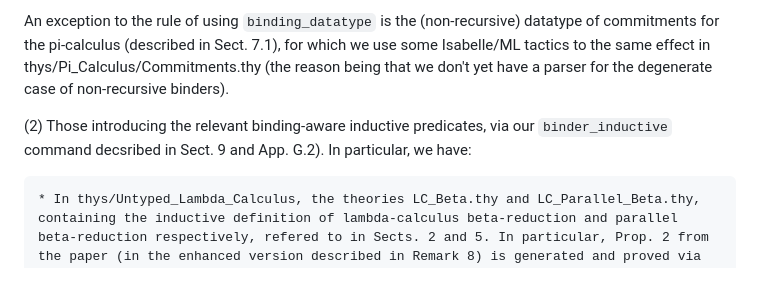
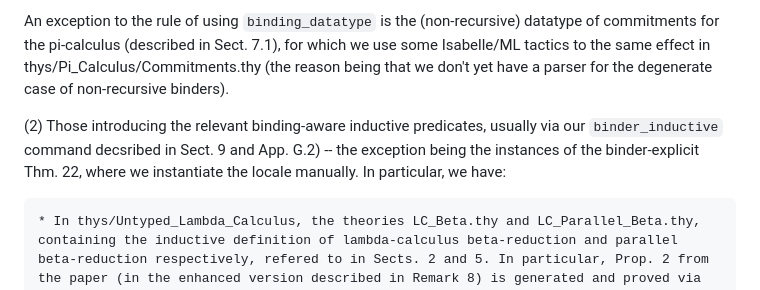
Before and after one commit to jvanbruegge/binder_datatypes, a Markdown page: README.md, the part around the change. Rendered like a GitHub page.

Commit message:
more on readme

```diff
--- a/README.md
+++ b/README.md
@@ -123,7 +123,7 @@ Most of our examples and case studies consist of three distinct types of theorie
 
    An exception to the rule of using `binding_datatype` is the (non-recursive) datatype of commitments for the pi-calculus (described in Sect. 7.1), for which we use some Isabelle/ML tactics to the same effect in thys/Pi_Calculus/Commitments.thy (the reason being that we don't yet have a parser for the degenerate case of non-recursive binders).
 
-(2) Those introducing the relevant binding-aware inductive predicates, via our `binder_inductive` command decsribed in Sect. 9 and App. G.2). In particular, we have:
+(2) Those introducing the relevant binding-aware inductive predicates, usually via our `binder_inductive` command decsribed in Sect. 9 and App. G.2) -- the exception being the instances of the binder-explicit Thm. 22, where we instantiate the locale manually. In particular, we have:
 
     * In thys/Untyped_Lambda_Calculus, the theories LC_Beta.thy and LC_Parallel_Beta.thy, containing the inductive definition of lambda-calculus beta-reduction and parallel beta-reduction respectively, refered to in Sects. 2 and 5. In particular, Prop. 2 from the paper (in the enhanced version described in Remark 8) is generated and proved via the `binder_inductive` command from LC_Beta.thy; it is called `step.strong_induct`. The corresponding theorem for parallel-beta is called `pstep.strong_induct`, which is generated and proved from the `binder-inductive` command from LC_Parallel_Beta.thy. A variant of parallel-beta decorated with the counting of the number applicative redexes (which is needed in the Mazza case study) is also defined in LG_Beta-depth.thy (and its strong rule induction follows the same course).
     * In thys/Pi_Calculus, the theories Pi_Transition_Early.thy and Pi_Transition_Late.thy use the `binder-inductive` command to define and endow with strong rule induction the late and early transition relations discussed in Sect. 7.1; and the theory Pi_cong.thy does the same for both the structural-congruence and the transition relations for the variant of pi-calculus discussed in App. B.
```
